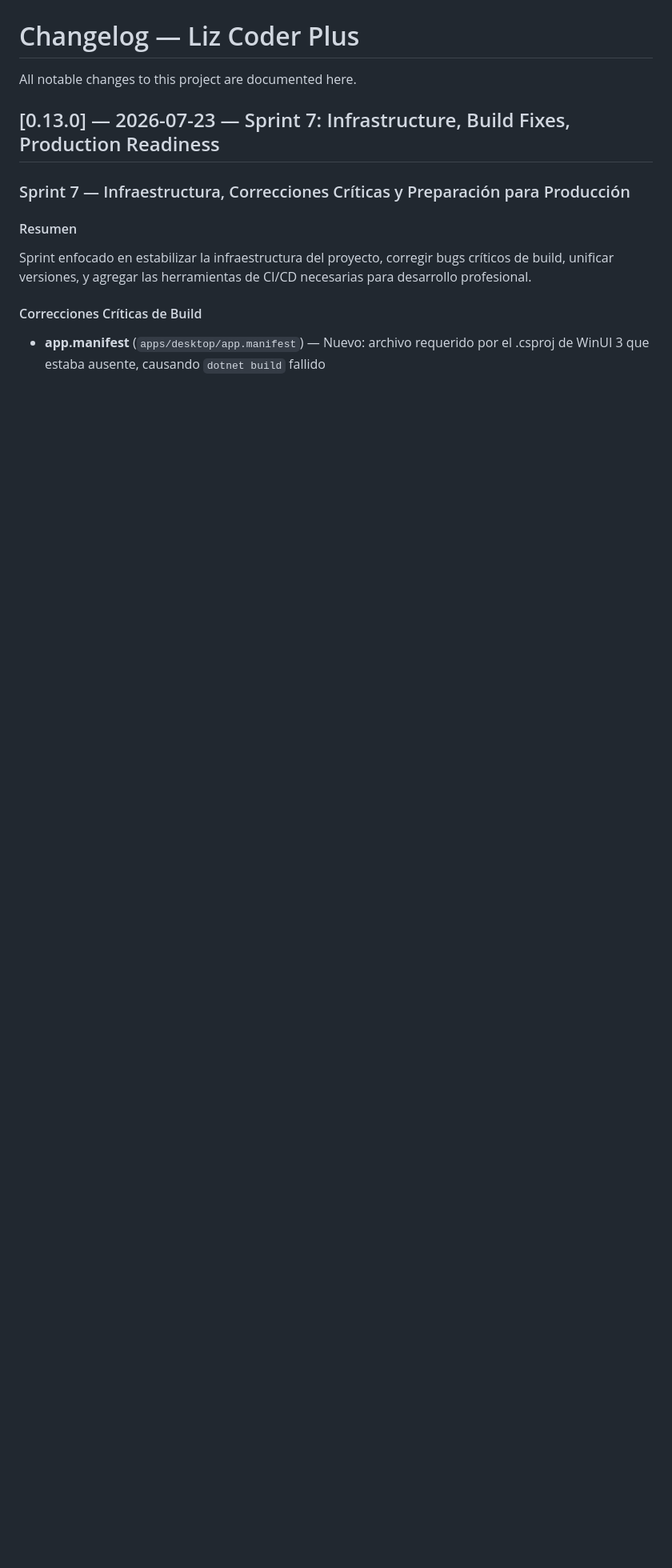
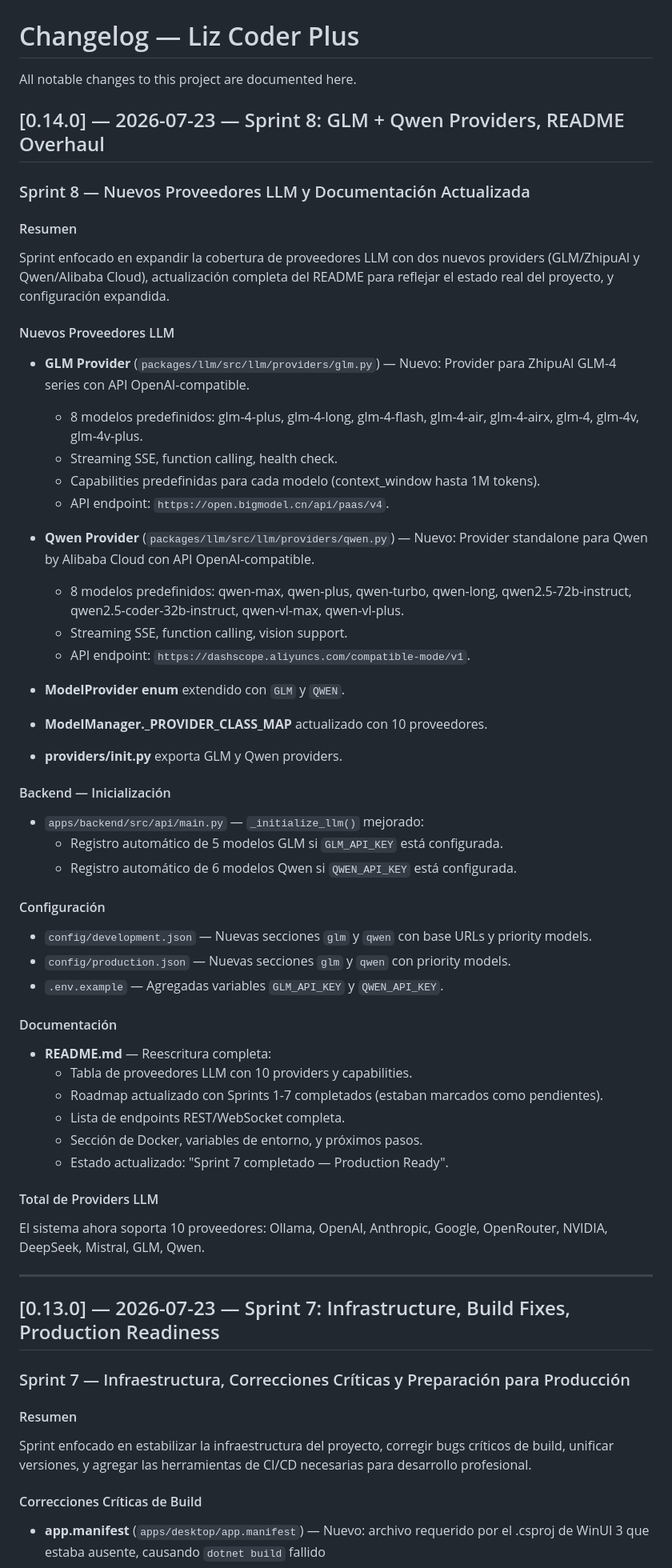
Before and after one commit to caos1codex-hash/Liz-coder-plus, a Markdown page: CHANGELOG.md, the part around the change. Shown at 80% size. Rendered like a GitHub page; blank space fills up the shorter version.

Commit message:
docs: Add Sprint 8 changelog entry (GLM + Qwen providers, README overhaul)

```diff
--- a/CHANGELOG.md
+++ b/CHANGELOG.md
@@ -1,6 +1,58 @@
 # Changelog — Liz Coder Plus
 
 All notable changes to this project are documented here.
+
+## [0.14.0] — 2026-07-23 — Sprint 8: GLM + Qwen Providers, README Overhaul
+
+### Sprint 8 — Nuevos Proveedores LLM y Documentación Actualizada
+
+#### Resumen
+Sprint enfocado en expandir la cobertura de proveedores LLM con dos nuevos
+providers (GLM/ZhipuAI y Qwen/Alibaba Cloud), actualización completa del
+README para reflejar el estado real del proyecto, y configuración expandida.
+
+#### Nuevos Proveedores LLM
+- **GLM Provider** (`packages/llm/src/llm/providers/glm.py`) — Nuevo:
+  Provider para ZhipuAI GLM-4 series con API OpenAI-compatible.
+  - 8 modelos predefinidos: glm-4-plus, glm-4-long, glm-4-flash, glm-4-air, glm-4-airx, glm-4, glm-4v, glm-4v-plus.
+  - Streaming SSE, function calling, health check.
+  - Capabilities predefinidas para cada modelo (context_window hasta 1M tokens).
+  - API endpoint: `https://open.bigmodel.cn/api/paas/v4`.
+
+- **Qwen Provider** (`packages/llm/src/llm/providers/qwen.py`) — Nuevo:
+  Provider standalone para Qwen by Alibaba Cloud con API OpenAI-compatible.
+  - 8 modelos predefinidos: qwen-max, qwen-plus, qwen-turbo, qwen-long, qwen2.5-72b-instruct, qwen2.5-coder-32b-instruct, qwen-vl-max, qwen-vl-plus.
+  - Streaming SSE, function calling, vision support.
+  - API endpoint: `https://dashscope.aliyuncs.com/compatible-mode/v1`.
+
+- **ModelProvider enum** extendido con `GLM` y `QWEN`.
+
+- **ModelManager._PROVIDER_CLASS_MAP** actualizado con 10 proveedores.
+
+- **providers/__init__.py** exporta GLM y Qwen providers.
+
+#### Backend — Inicialización
+- `apps/backend/src/api/main.py` — `_initialize_llm()` mejorado:
+  - Registro automático de 5 modelos GLM si `GLM_API_KEY` está configurada.
+  - Registro automático de 6 modelos Qwen si `QWEN_API_KEY` está configurada.
+
+#### Configuración
+- `config/development.json` — Nuevas secciones `glm` y `qwen` con base URLs y priority models.
+- `config/production.json` — Nuevas secciones `glm` y `qwen` con priority models.
+- `.env.example` — Agregadas variables `GLM_API_KEY` y `QWEN_API_KEY`.
+
+#### Documentación
+- **README.md** — Reescritura completa:
+  - Tabla de proveedores LLM con 10 providers y capabilities.
+  - Roadmap actualizado con Sprints 1-7 completados (estaban marcados como pendientes).
+  - Lista de endpoints REST/WebSocket completa.
+  - Sección de Docker, variables de entorno, y próximos pasos.
+  - Estado actualizado: "Sprint 7 completado — Production Ready".
+
+#### Total de Providers LLM
+El sistema ahora soporta 10 proveedores: Ollama, OpenAI, Anthropic, Google, OpenRouter, NVIDIA, DeepSeek, Mistral, GLM, Qwen.
+
+---
 
 ## [0.13.0] — 2026-07-23 — Sprint 7: Infrastructure, Build Fixes, Production Readiness
 
```
